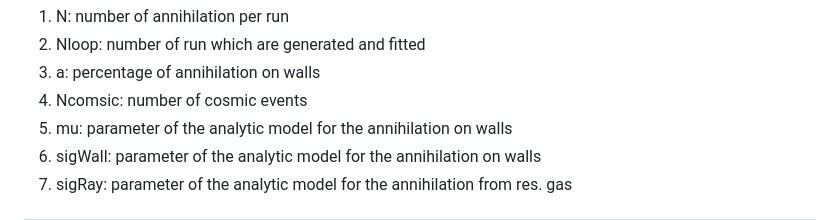
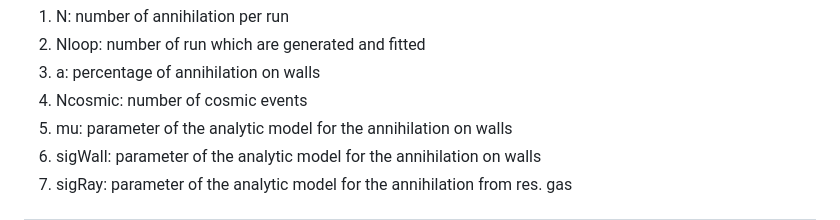
Before and after one commit to Adrianodelvincio/ALPHA, a Markdown page: README.md, the part around the change printed below. GitHub-like rendering.

Commit message:
fixing layout of readme

```diff
--- a/README.md
+++ b/README.md
@@ -36,7 +36,7 @@ The parameters of the simulation are loaded from a separated *txt* files, named
 1. N: number of annihilation per run
 2. Nloop: number of run which are generated and fitted
 3. a: percentage of annihilation on walls
-4. Ncomsic: number of cosmic events
+4. Ncosmic: number of cosmic events
 5. mu: parameter of the analytic model for the annihilation on walls
 6. sigWall: parameter of the analytic model for the annihilation on walls
 7. sigRay: parameter of the analytic model for the annihilation from res. gas
```
Also changed, not shown: other parts of README.md (+1 -2 lines).
